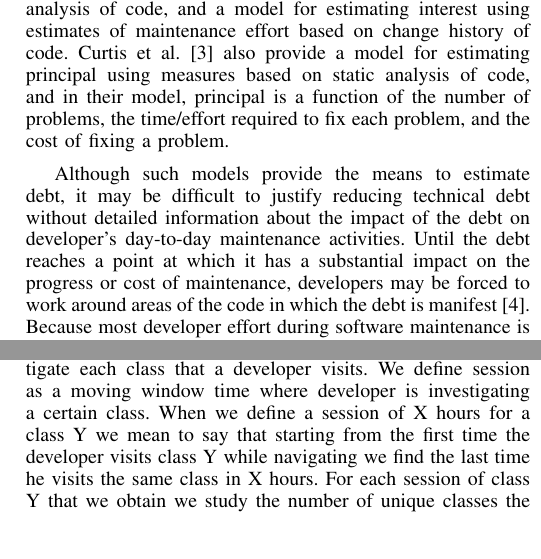
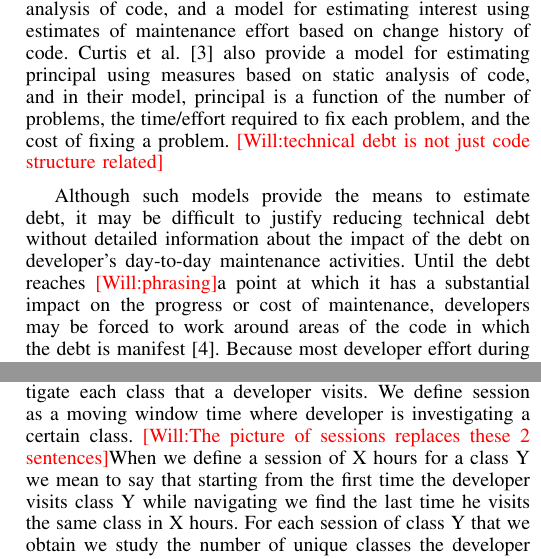
Before and after one commit to wbsnipes/QuantifyingTechDebt, a LaTeX paper (Main_Paper.tex, which reads AnalysisResults.tex, Motivation.tex, Objectives.tex): two parts of the columns of pages 1 and 3 of 4, joined at a grey line, cut so that both start at the same text. Compiled offline with pdfLaTeX.

Commit message:
moved a couple things in data framework around.  added comments from read-through to fix.

```diff
--- a/AnalysisResults.tex
+++ b/AnalysisResults.tex
@@ -46,7 +46,9 @@ Developer Y & R & 5 & 15 & 16 & 53mins 51secs & 40mins 18secs\\
 \end{table*}
 \end{center}
 
-As previously mentioned we first define sessions to investigate each class that a developer visits. We define session as a moving window time where developer is investigating a certain class. When we define a session of X hours for a class Y we mean to say that starting from the first time the developer visits class Y while navigating we find the last time he visits the same class in X hours. For each session of class Y that we obtain we study the number of unique classes the developer has visited while in the session as well as the number of times the developer has visited the class Y itself within the session. The classes central to a task will have a high count of the number of times the developer visits the class in a particular session and the\Fix{Will:This next statement "number of such sessions will also be high" confused me because we talked about super blocks and blocks before.  Perhaps starting a new sentence would allow more explanation.}number of such sessions will also be high. We also calculate the time spent by developer in the central class as well as the time spent by the developer spent in other classes in the session of the central class.The time factor gives us an estimation of how well the developer comprehends the class and other classes referenced in the session. We studied such sessions for a moving window of 4 hours, 8 hours, 12 hours and 16 hours.
+As previously mentioned we first define sessions to investigate each class that a developer visits. We define session as a moving window time where developer is investigating a certain class.
+\Fix{Will:The picture of sessions replaces these 2 sentences}When we define a session of X hours for a class Y we mean to say that starting from the first time the developer visits class Y while navigating we find the last time he visits the same class in X hours. For each session of class Y that we obtain we study the number of unique classes the developer has visited while in the session as well as the number of times the developer has visited the class Y itself within the session.
+The classes central to a task will have a high count of the number of times the developer visits the class in a particular session and the\Fix{Will:This next statement "number of such sessions will also be high" confused me because we talked about super blocks and blocks before.  Perhaps starting a new sentence would allow more explanation.}number of such sessions will also be high. We also calculate the time spent by developer in the central class as well as the time spent by the developer spent in other classes in the session of the central class.The time factor gives us an estimation of how well the developer comprehends the class and other classes referenced in the session. We studied such sessions for a moving window of 4 hours, 8 hours, 12 hours and 16 hours.
 
 The data collected by the Blaze logs has all the navigation activities done by the developer in the IDE. It also has appropriate time outs for periods of inactivity in the IDE. We first filtered the log to select only the navigation activities related to classes as well all time outs and IDE exits. Next we calculated the time spent by the developer in the class. We obtained a list of such classes and the time spent by the user in each class. We observed there were instances when the developer accessed a class for less than a second and then switched to another class. We assumed that no useful comprehension can be done by the user in less than a second and attributed such class accesses to random clicks and removed all such entries. We then calculated various parameters that would help in identifying the central class as well the necessary classes for comprehending the central class.   We calculated the metrics for comprehension as defined in section \ref{sec:DataFramework}.
 
@@ -64,5 +66,5 @@ Table~\ref{fig:ClassStructureAnalysisData} refers to the structural analysis of
 
-Table~\ref{fig:ClassAnalysisData} shows data for each developer that we investigated. We present 3 classes for each of the developers. Each column represents the 5 parameters we defined to be useful in quantifying the \TD. As you can see for developer X we observe a very high count of the number of sessions as well as high counts in number of class edits and number of other class accesses for Class A. This suggests that the developer referenced Class A over a long period of time and very frequently. The developer also frequently referred to other classes while working on Class A. The data shows that the developer spent more than 39 hours working on Class A and more than 16 hours referencing other classes. The 16 hours the developer spent on other files can be interpreted as a cost of comprehending class A that can be veiwed as  \TD.
+Table~\ref{fig:ClassAnalysisData} shows data for each developer that we investigated. We present 3 classes for each of the developers. Each column represents the 5 parameters we defined to be useful in quantifying the \TD. As you can see for developer X we observe a very high count of the number of sessions as well as high counts in number of class edits and number of other class accesses for Class A. This suggests that the developer referenced Class A over a long period of time and very frequently. The developer also frequently referred to other classes while working on Class A. The data shows that the developer spent more than 39 hours working on Class A and more than 16 hours referencing other classes. The 16 hours the developer spent on other files can be interpreted as a cost of comprehending class A that can be viewed as  \TD.
 
 Similarly when we see Class B we see that developer X spent nearly 3 hours on Class B but spent nearly 9 hours referencing other classes. This indicates that the developer spent 3 times the time actually spent on the central class in other classes. Only taking time as a factor cannot lead to such conclusions and we need to make sure that the class that we consider as the session is central to the task at hand. In this case the developer has 32 such sessions of Class B where he has also referenced Class B 88 times in these sessions. We can safely say that the developer keeps coming back to class B and thus it must be central to the task.
 
--- a/Motivation.tex
+++ b/Motivation.tex
@@ -1,7 +1,10 @@
 Technical debt is a metaphor in which the consequences of decisions that affect the maintenance of a software system, such as decisions regarding architecture and code structure, are described with attributes of financial debt~\cite{Cunningham:1992}. Economic models proposed by the \TD community quantify debt using the concepts of principal and interest, where principal is the cost to repay the debt by re-working the code and interest is the cost accumulated by developers working around the debt while the principal is not repaid.
 
 Several approaches for estimating principal are based on heuristics that use measures of structural code quality as inputs to models that estimate effort. For example, Nugroho et al.~\cite{Nugroho_etal:2011} provide a model for estimating principal using maintainability ratings based on measures obtained via static analysis of code, and a model for estimating interest using estimates of maintenance effort based on change history of code. Curtis \etal~\cite{Curtis_etal:2012} also provide a model for estimating principal using measures based on static analysis of code, and in their model, principal is a function of the number of problems, the time/effort required to fix each problem, and the cost of fixing a problem.
+\Fix{Will:\TD is not just code structure related}
 
-Although such models provide the means to estimate debt, it may be difficult to justify reducing technical debt without detailed information about the impact of the debt on developer's day-to-day maintenance activities. Until the debt reaches a point at which it has a substantial impact on the progress or cost of maintenance, developers may be forced to work around areas of the code in which the debt is manifest~\cite{Ozkaya_etal:2011}. Because most developer effort during software maintenance is spent on program comprehension activities such as reading and navigating code~\cite{Fjeldstad_Hamlen:1982,Standish:1984,vonMayrhauser_etal:1997,Ko_etal:2006,LaToza_etal:2006,Tiarks:2011}, understanding the impact of structural-quality-related debt on code comprehension is of critical importance. In this paper, we propose a framework to support continuous estimation of interest payments on technical debt by monitoring the effort that developers must expend to comprehend code as they complete change tasks.
+Although such models provide the means to estimate debt, it may be difficult to justify reducing technical debt without detailed information about the impact of the debt on developer's day-to-day maintenance activities. Until the debt reaches
+\Fix{Will:phrasing}a point at which it has a substantial impact on the progress or cost of maintenance, developers may be forced to work around areas of the code in which the debt is manifest~\cite{Ozkaya_etal:2011}.
+Because most developer effort during software maintenance is spent on program comprehension activities such as reading and navigating code~\cite{Fjeldstad_Hamlen:1982,Standish:1984,vonMayrhauser_etal:1997,Ko_etal:2006,LaToza_etal:2006,Tiarks:2011}, understanding the impact of structural-quality-related debt on code comprehension is of critical importance. In this paper, we propose a framework to support continuous estimation of interest payments on technical debt by monitoring the effort that developers must expend to comprehend code as they complete change tasks.
 
 In our proposed framework, principal estimation is based on measures of code maintainability obtained via static analysis, and interest estimation is based on activity data obtained by monitoring developer actions in the IDE. Our monitoring tool, Blaze~\cite{Snipes_etal:2014}, records a temporal sequence of developer actions, including code navigation actions and edit actions, in a log. We analyze this log to understand class relationships and to quantify the effort spent by a developer to comprehend individual program elements while completing a change task. By combining this comprehension effort data with the code maintainability measurements, we can provide evidence of how \TD impacts developer code-comprehension effort and continuously update interest payment estimates.
--- a/Objectives.tex
+++ b/Objectives.tex
@@ -1,6 +2,6 @@
 The idea presented in this paper provides a framework for continuously estimating the interest payments on items representing technical debt.  We define a low level view of interest as the time required for developers to comprehend a class as they are working on code within the class or related to the class.
 
-The result of this is we assign interest payments to all code meeting the criteria that \TD cannot be completely eliminated from code.  This framework also views \TD as dependent upon the maintenance and evolution activity in the code base, meeting the criteria that \TD could result from a context shift requiring stable code to be revised~\cite{Ozkaya2012Technical}. By continuously assessing the interest payments on \TD the framework help teams prioritize debt removal efforts in real-time for code with the highest cost.  We seek to have a balance between pure cost to implement changes with cost to comprehend by structuring measurements around comprehension sessions for each class.
+The result of this is we assign interest payments to all code meeting the criteria that \TD cannot be completely eliminated from code.  This framework also views \TD as dependent upon the maintenance and evolution activity in the code base, meeting the criteria that \TD could result from a context shift requiring stable code to be revised~\cite{Ozkaya2012Technical}. By continuously assessing the interest payments on \TD, the framework help teams prioritize debt removal efforts in real-time for code with the highest cost.  We seek to have a balance between pure cost to implement changes with cost to comprehend by structuring measurements around comprehension sessions for each class.
 
-The comprehension effort relates to \TD through occurrence of code smells in one dimension.  For example, consider the code smell of Feature Envy where a method makes too many calls to other classes to obtain data or functionality.  By calculating from $Blaze$ data the number and time spent visiting other classes within a session, we can estimate the effort required to understand dependencies by the developer.  The total count of visits to other classes relates to the Feature Envy smell or Inappropriate Intimacy.  The number of classes visited (unique classes) in each session could  relate to the Shotgun Surgery smell particularly when multiple classes are edited in a session.  The time spent visiting classes and time per class visited may relate to the Long Class smell \cite{Fowler_etal:1999}.
+The comprehension effort relates to \TD through occurrence of code smells in one dimension.  For example, consider the code smell of Feature Envy where a method makes too many calls to other classes to obtain data or functionality.  By calculating from $Blaze$ data the number and time spent visiting other classes within a session, we can estimate the effort required to understand dependencies by the developer.  The total count of visits to other classes relates to the Feature Envy smell.  The number of classes visited (unique classes) in each session could  relate to the Shotgun Surgery smell particularly when multiple classes are edited in a session.  The time spent visiting classes and time per class visited may relate to the Long Class smell \cite{Fowler_etal:1999}.
 
```
Also changed, not shown: DataSource.tex (+13 -12 lines), AnalysisResults.tex (6 more changed lines), Motivation.tex (1 more changed lines), Objectives.tex (2 more changed lines).
